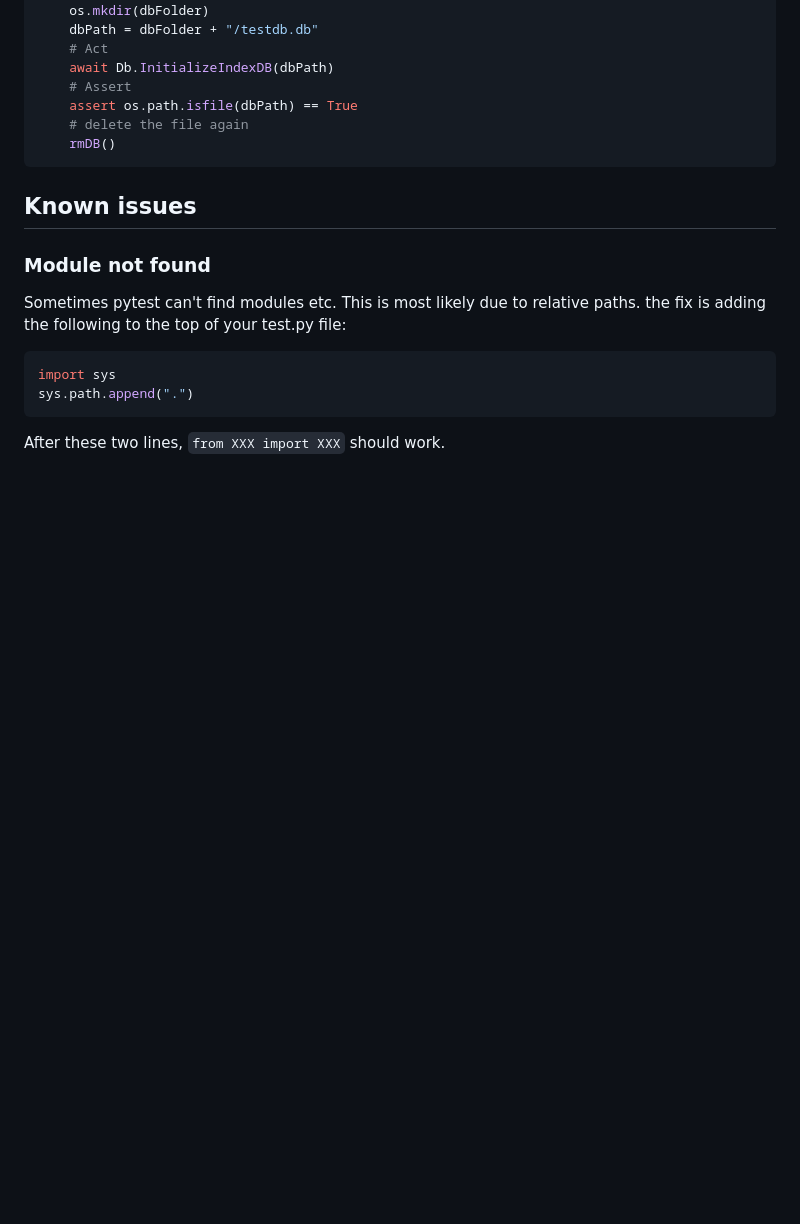
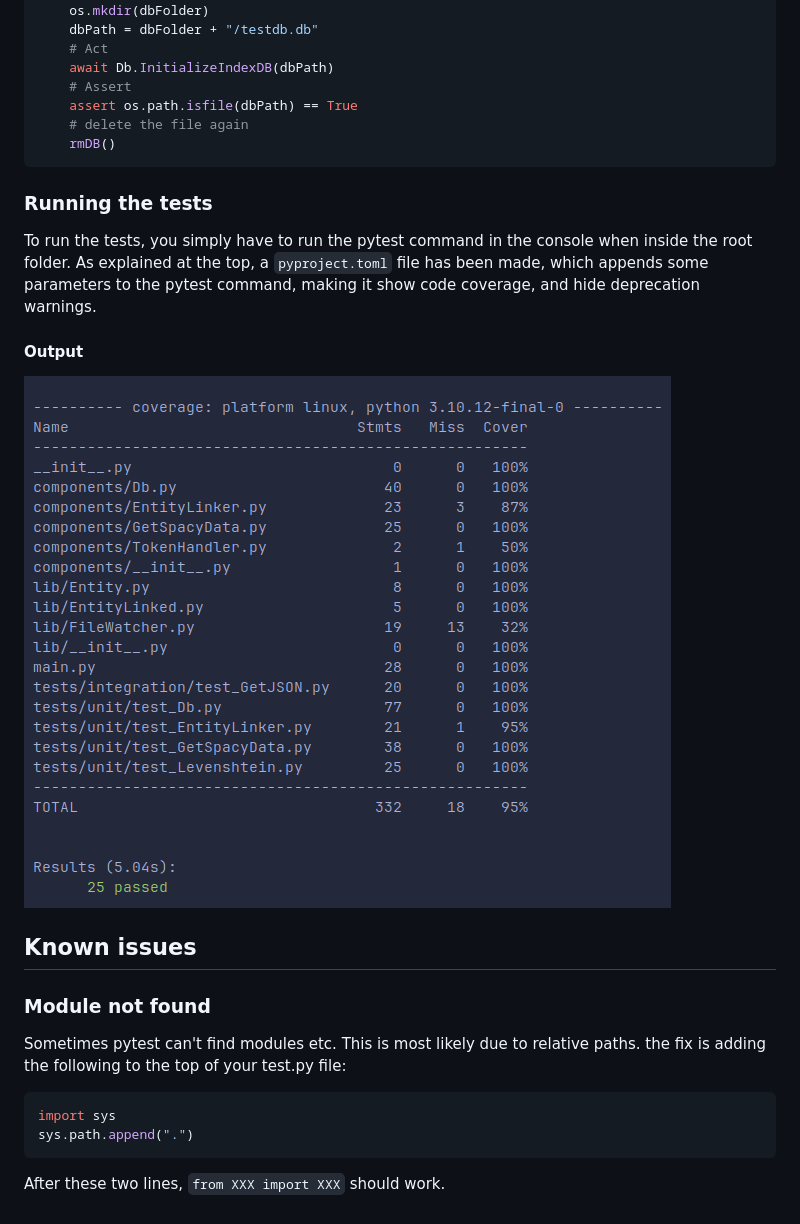
Before and after one commit to Knox-AAU/PreProcessingLayer_EntityRecognitionAndLinking, a Markdown page: docs/testing.md, the part around the change. Drawn GitHub-style; pictures changed too: docs/img/exampleoutput.png (added); blank space fills up the shorter version.

Commit message:
added explanation of how to run the tests, and an example output

````diff
--- a/docs/testing.md
+++ b/docs/testing.md
@@ -48,6 +48,14 @@ async def test_InitializeIndexDB():
     rmDB()
 ```
 
+### Running the tests
+
+To run the tests, you simply have to run the pytest command in the console when inside the root folder. As explained at the top, a `pyproject.toml` file has been made, which appends some parameters to the pytest command, making it show code coverage, and hide deprecation warnings.
+
+#### Output
+
+![](img/exampleoutput.png)
+
 ## Known issues
 
 ### Module not found
````
